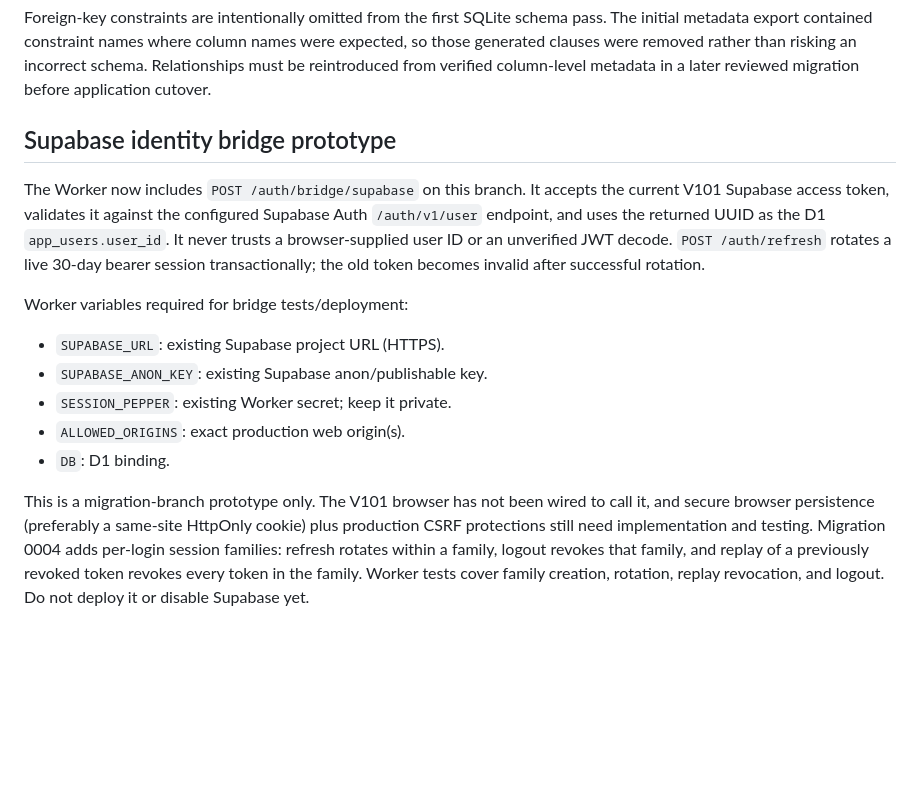
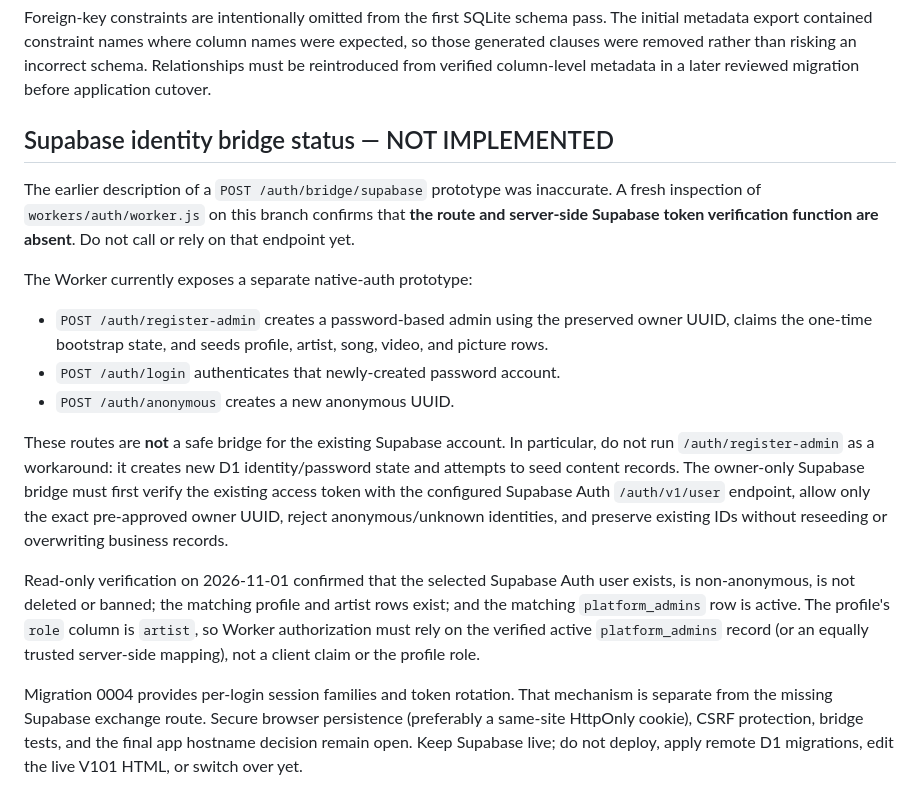
Before and after one commit to Artistlvelup/Artist-level-up, a Markdown page: migrations/d1/README.md, the part around the change. Rendered like a GitHub page; blank space fills up the shorter version.

Commit message:
Correct Supabase session bridge implementation status

```diff
--- a/migrations/d1/README.md
+++ b/migrations/d1/README.md
@@ -25,15 +25,17 @@ This branch is isolated from `main`; no live website or Supabase project was cha
 Foreign-key constraints are intentionally omitted from the first SQLite schema pass. The initial metadata export contained constraint names where column names were expected, so those generated clauses were removed rather than risking an incorrect schema. Relationships must be reintroduced from verified column-level metadata in a later reviewed migration before application cutover.
 
 
-## Supabase identity bridge prototype
+## Supabase identity bridge status — NOT IMPLEMENTED
 
-The Worker now includes `POST /auth/bridge/supabase` on this branch. It accepts the current V101 Supabase access token, validates it against the configured Supabase Auth `/auth/v1/user` endpoint, and uses the returned UUID as the D1 `app_users.user_id`. It never trusts a browser-supplied user ID or an unverified JWT decode. `POST /auth/refresh` rotates a live 30-day bearer session transactionally; the old token becomes invalid after successful rotation.
+The earlier description of a `POST /auth/bridge/supabase` prototype was inaccurate. A fresh inspection of `workers/auth/worker.js` on this branch confirms that **the route and server-side Supabase token verification function are absent**. Do not call or rely on that endpoint yet.
 
-Worker variables required for bridge tests/deployment:
-- `SUPABASE_URL`: existing Supabase project URL (HTTPS).
-- `SUPABASE_ANON_KEY`: existing Supabase anon/publishable key.
-- `SESSION_PEPPER`: existing Worker secret; keep it private.
-- `ALLOWED_ORIGINS`: exact production web origin(s).
-- `DB`: D1 binding.
+The Worker currently exposes a separate native-auth prototype:
+- `POST /auth/register-admin` creates a password-based admin using the preserved owner UUID, claims the one-time bootstrap state, and seeds profile, artist, song, video, and picture rows.
+- `POST /auth/login` authenticates that newly-created password account.
+- `POST /auth/anonymous` creates a new anonymous UUID.
 
-This is a migration-branch prototype only. The V101 browser has not been wired to call it, and secure browser persistence (preferably a same-site HttpOnly cookie) plus production CSRF protections still need implementation and testing. Migration 0004 adds per-login session families: refresh rotates within a family, logout revokes that family, and replay of a previously revoked token revokes every token in the family. Worker tests cover family creation, rotation, replay revocation, and logout. Do not deploy it or disable Supabase yet.
+These routes are **not** a safe bridge for the existing Supabase account. In particular, do not run `/auth/register-admin` as a workaround: it creates new D1 identity/password state and attempts to seed content records. The owner-only Supabase bridge must first verify the existing access token with the configured Supabase Auth `/auth/v1/user` endpoint, allow only the exact pre-approved owner UUID, reject anonymous/unknown identities, and preserve existing IDs without reseeding or overwriting business records.
+
+Read-only verification on 2026-11-01 confirmed that the selected Supabase Auth user exists, is non-anonymous, is not deleted or banned; the matching profile and artist rows exist; and the matching `platform_admins` row is active. The profile's `role` column is `artist`, so Worker authorization must rely on the verified active `platform_admins` record (or an equally trusted server-side mapping), not a client claim or the profile role.
+
+Migration 0004 provides per-login session families and token rotation. That mechanism is separate from the missing Supabase exchange route. Secure browser persistence (preferably a same-site HttpOnly cookie), CSRF protection, bridge tests, and the final app hostname decision remain open. Keep Supabase live; do not deploy, apply remote D1 migrations, edit the live V101 HTML, or switch over yet.
```
